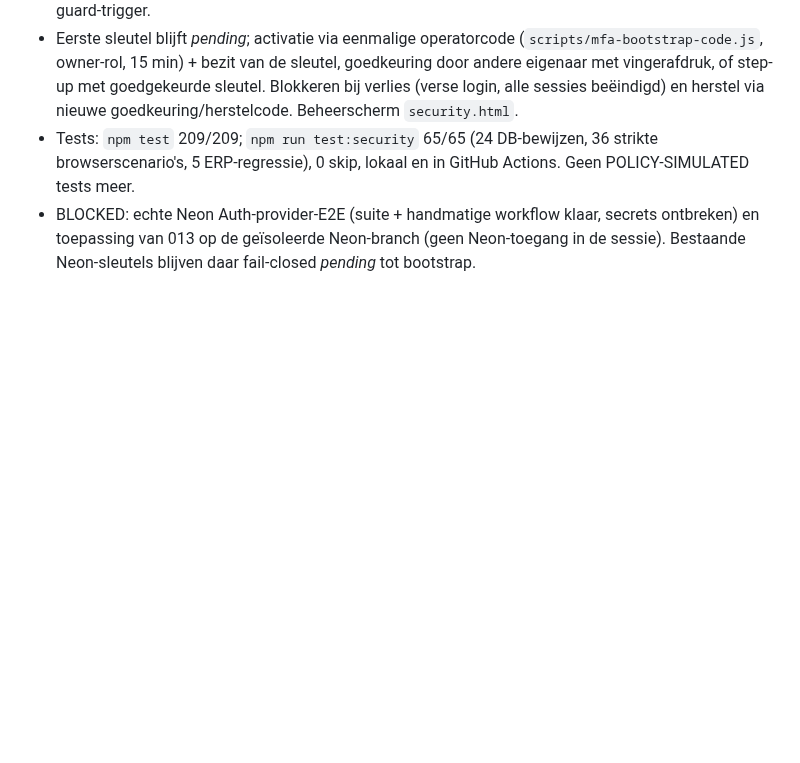
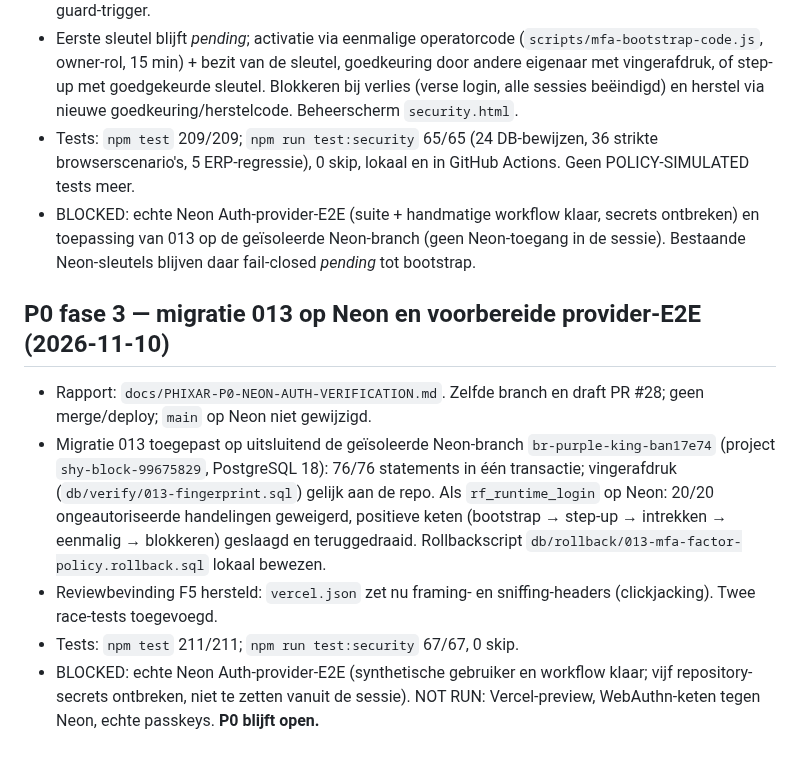
Before and after one commit to cma58/RepairFlow, a Markdown page: ERP-STATUS.md, the part around the change. GitHub-like rendering; blank space fills up the shorter version.

```diff
--- a/ERP-STATUS.md
+++ b/ERP-STATUS.md
@@ -366,3 +366,10 @@
 - Eerste sleutel blijft *pending*; activatie via eenmalige operatorcode (`scripts/mfa-bootstrap-code.js`, owner-rol, 15 min) + bezit van de sleutel, goedkeuring door andere eigenaar met vingerafdruk, of step-up met goedgekeurde sleutel. Blokkeren bij verlies (verse login, alle sessies beëindigd) en herstel via nieuwe goedkeuring/herstelcode. Beheerscherm `security.html`.
 - Tests: `npm test` 209/209; `npm run test:security` 65/65 (24 DB-bewijzen, 36 strikte browserscenario's, 5 ERP-regressie), 0 skip, lokaal en in GitHub Actions. Geen POLICY-SIMULATED tests meer.
 - BLOCKED: echte Neon Auth-provider-E2E (suite + handmatige workflow klaar, secrets ontbreken) en toepassing van 013 op de geïsoleerde Neon-branch (geen Neon-toegang in de sessie). Bestaande Neon-sleutels blijven daar fail-closed *pending* tot bootstrap.
+
+## P0 fase 3 — migratie 013 op Neon en voorbereide provider-E2E (2026-11-10)
+- Rapport: `docs/PHIXAR-P0-NEON-AUTH-VERIFICATION.md`. Zelfde branch en draft PR #28; geen merge/deploy; `main` op Neon niet gewijzigd.
+- Migratie 013 toegepast op uitsluitend de geïsoleerde Neon-branch `br-purple-king-ban17e74` (project `shy-block-99675829`, PostgreSQL 18): 76/76 statements in één transactie; vingerafdruk (`db/verify/013-fingerprint.sql`) gelijk aan de repo. Als `rf_runtime_login` op Neon: 20/20 ongeautoriseerde handelingen geweigerd, positieve keten (bootstrap → step-up → intrekken → eenmalig → blokkeren) geslaagd en teruggedraaid. Rollbackscript `db/rollback/013-mfa-factor-policy.rollback.sql` lokaal bewezen.
+- Reviewbevinding F5 hersteld: `vercel.json` zet nu framing- en sniffing-headers (clickjacking). Twee race-tests toegevoegd.
+- Tests: `npm test` 211/211; `npm run test:security` 67/67, 0 skip.
+- BLOCKED: echte Neon Auth-provider-E2E (synthetische gebruiker en workflow klaar; vijf repository-secrets ontbreken, niet te zetten vanuit de sessie). NOT RUN: Vercel-preview, WebAuthn-keten tegen Neon, echte passkeys. **P0 blijft open.**
```
Also changed, not shown: docs/PHIXAR-P0-NEON-AUTH-MFA-PHASE2.md (+5 -0 lines), docs/PHIXAR-P0-NEON-AUTH-VERIFICATION.md (added, +202 -0 lines).
